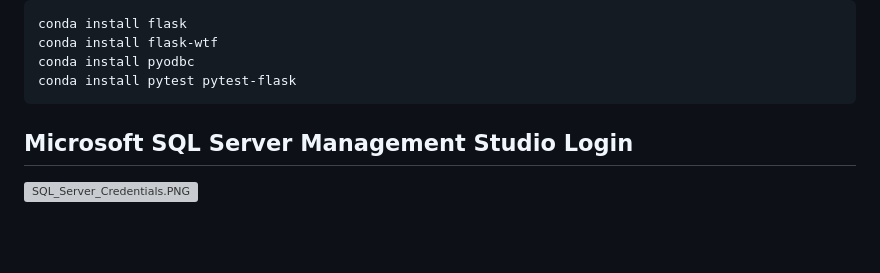
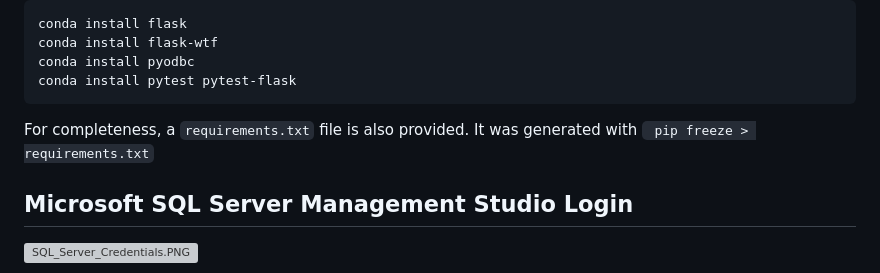
Before and after one commit to petport/Validata-Bank, a Markdown page: BankWebServer/README.md, the part around the change. Rendered like a GitHub page; blank space fills up the shorter version; grey boxes are pictures that could not be loaded.

````diff
--- a/BankWebServer/README.md
+++ b/BankWebServer/README.md
@@ -24,6 +24,8 @@ conda install flask-wtf
 conda install pyodbc
 conda install pytest pytest-flask
 ```
+
+For completeness, a `requirements.txt` file is also provided. It was generated with ` pip freeze > requirements.txt`
 
 ## Microsoft SQL Server Management Studio Login
 ![SQL_Server_Credentials.PNG](Files%2FSQL_Server_Credentials.PNG)
````
